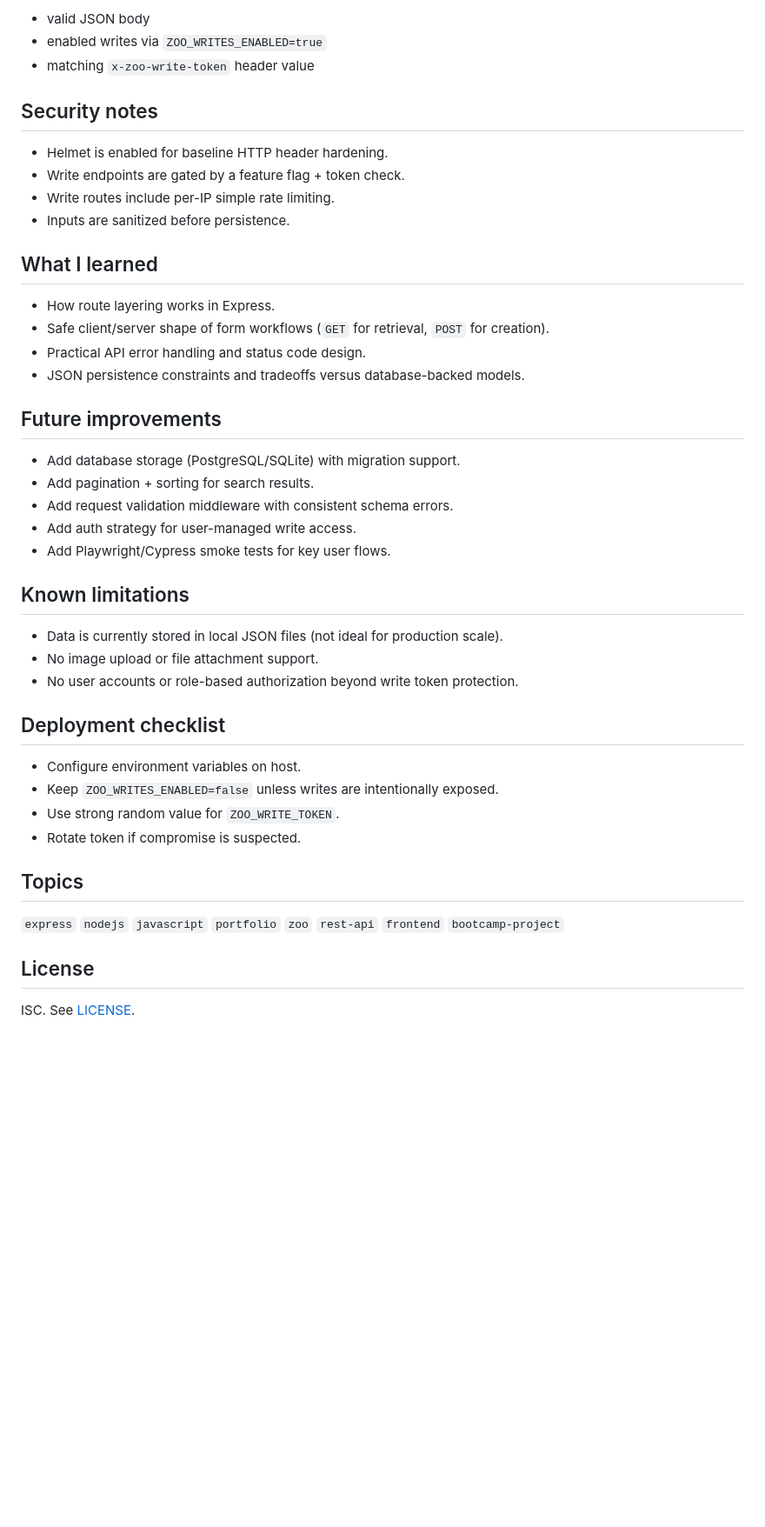
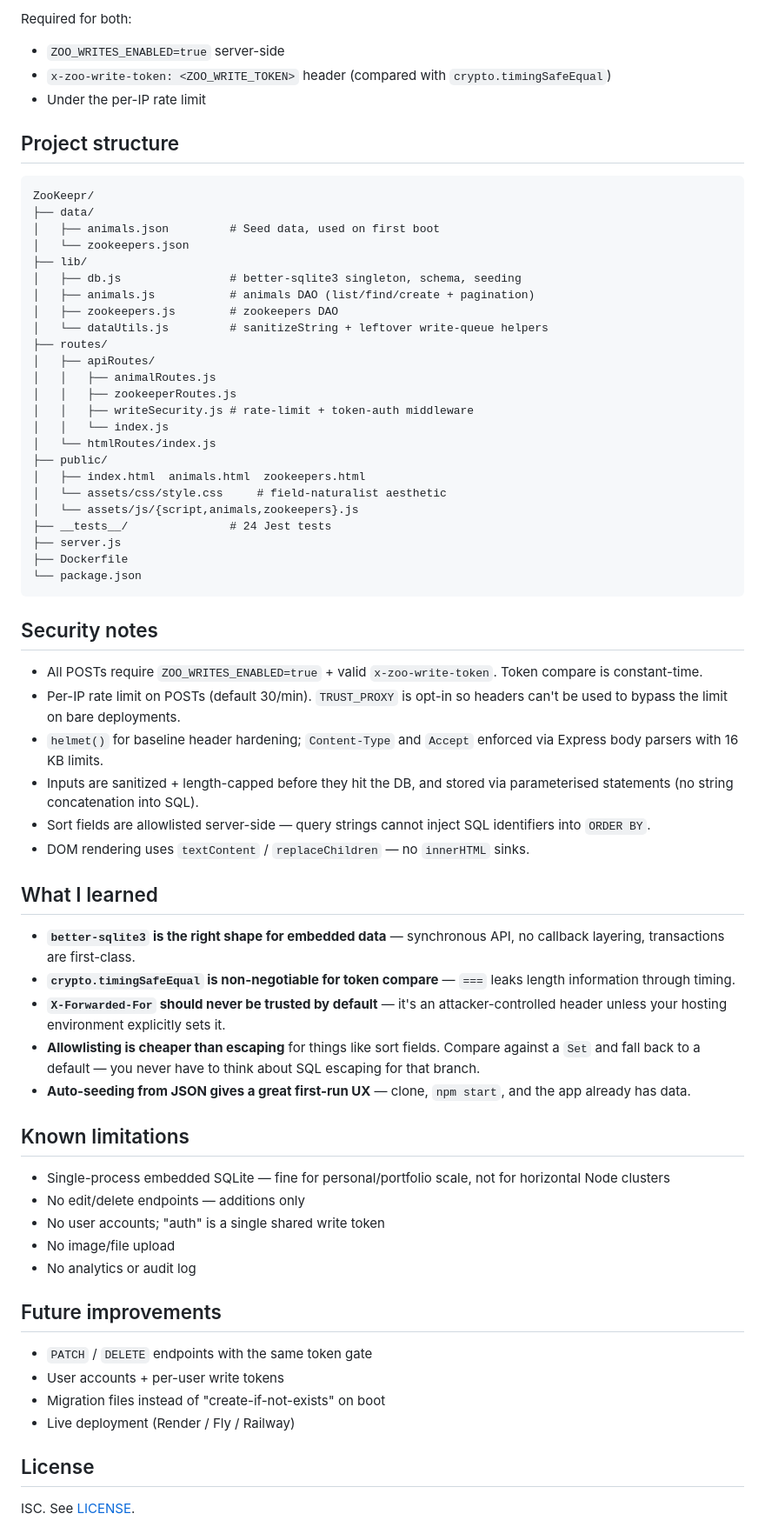
Before and after one commit to coleyrockin/ZooKeepr, a Markdown page: README.md, the part around the change printed below. Shown: that part at 87% size. GitHub-like rendering; blank space fills up the shorter version.

````diff
--- a/README.md
+++ b/README.md
@@ -105,46 +105,69 @@ Both POST routes require:
 
-- valid JSON body
-- enabled writes via `ZOO_WRITES_ENABLED=true`
-- matching `x-zoo-write-token` header value
+Required for both:
+- `ZOO_WRITES_ENABLED=true` server-side
+- `x-zoo-write-token: <ZOO_WRITE_TOKEN>` header (compared with `crypto.timingSafeEqual`)
+- Under the per-IP rate limit
+
+## Project structure
+
+```
+ZooKeepr/
+├── data/
+│   ├── animals.json         # Seed data, used on first boot
+│   └── zookeepers.json
+├── lib/
+│   ├── db.js                # better-sqlite3 singleton, schema, seeding
+│   ├── animals.js           # animals DAO (list/find/create + pagination)
+│   ├── zookeepers.js        # zookeepers DAO
+│   └── dataUtils.js         # sanitizeString + leftover write-queue helpers
+├── routes/
+│   ├── apiRoutes/
+│   │   ├── animalRoutes.js
+│   │   ├── zookeeperRoutes.js
+│   │   ├── writeSecurity.js # rate-limit + token-auth middleware
+│   │   └── index.js
+│   └── htmlRoutes/index.js
+├── public/
+│   ├── index.html  animals.html  zookeepers.html
+│   └── assets/css/style.css     # field-naturalist aesthetic
+│   └── assets/js/{script,animals,zookeepers}.js
+├── __tests__/               # 24 Jest tests
+├── server.js
+├── Dockerfile
+└── package.json
+```
 
 ## Security notes
 
-- Helmet is enabled for baseline HTTP header hardening.
-- Write endpoints are gated by a feature flag + token check.
-- Write routes include per-IP simple rate limiting.
-- Inputs are sanitized before persistence.
+- All POSTs require `ZOO_WRITES_ENABLED=true` + valid `x-zoo-write-token`. Token compare is constant-time.
+- Per-IP rate limit on POSTs (default 30/min). `TRUST_PROXY` is opt-in so headers can't be used to bypass the limit on bare deployments.
+- `helmet()` for baseline header hardening; `Content-Type` and `Accept` enforced via Express body parsers with 16 KB limits.
+- Inputs are sanitized + length-capped before they hit the DB, and stored via parameterised statements (no string concatenation into SQL).
+- Sort fields are allowlisted server-side — query strings cannot inject SQL identifiers into `ORDER BY`.
+- DOM rendering uses `textContent` / `replaceChildren` — no `innerHTML` sinks.
 
 ## What I learned
 
-- How route layering works in Express.
-- Safe client/server shape of form workflows (`GET` for retrieval, `POST` for creation).
-- Practical API error handling and status code design.
-- JSON persistence constraints and tradeoffs versus database-backed models.
+- **`better-sqlite3` is the right shape for embedded data** — synchronous API, no callback layering, transactions are first-class.
+- **`crypto.timingSafeEqual` is non-negotiable for token compare** — `===` leaks length information through timing.
+- **`X-Forwarded-For` should never be trusted by default** — it's an attacker-controlled header unless your hosting environment explicitly sets it.
+- **Allowlisting is cheaper than escaping** for things like sort fields. Compare against a `Set` and fall back to a default — you never have to think about SQL escaping for that branch.
+- **Auto-seeding from JSON gives a great first-run UX** — clone, `npm start`, and the app already has data.
+
+## Known limitations
+
+- Single-process embedded SQLite — fine for personal/portfolio scale, not for horizontal Node clusters
+- No edit/delete endpoints — additions only
+- No user accounts; "auth" is a single shared write token
+- No image/file upload
+- No analytics or audit log
 
 ## Future improvements
 
-- Add database storage (PostgreSQL/SQLite) with migration support.
-- Add pagination + sorting for search results.
-- Add request validation middleware with consistent schema errors.
-- Add auth strategy for user-managed write access.
-- Add Playwright/Cypress smoke tests for key user flows.
-
-## Known limitations
-
-- Data is currently stored in local JSON files (not ideal for production scale).
-- No image upload or file attachment support.
-- No user accounts or role-based authorization beyond write token protection.
-
-## Deployment checklist
-
-- Configure environment variables on host.
-- Keep `ZOO_WRITES_ENABLED=false` unless writes are intentionally exposed.
-- Use strong random value for `ZOO_WRITE_TOKEN`.
-- Rotate token if compromise is suspected.
-
-## Topics
-
-`express` `nodejs` `javascript` `portfolio` `zoo` `rest-api` `frontend` `bootcamp-project`
+- `PATCH` / `DELETE` endpoints with the same token gate
+- User accounts + per-user write tokens
+- Migration files instead of "create-if-not-exists" on boot
+- Live deployment (Render / Fly / Railway)
 
 ## License
 
````
Also changed, not shown: other parts of README.md (+76 -76 lines), public/assets/images/zookeepr-zookeepers.png (added), 17 other files.
